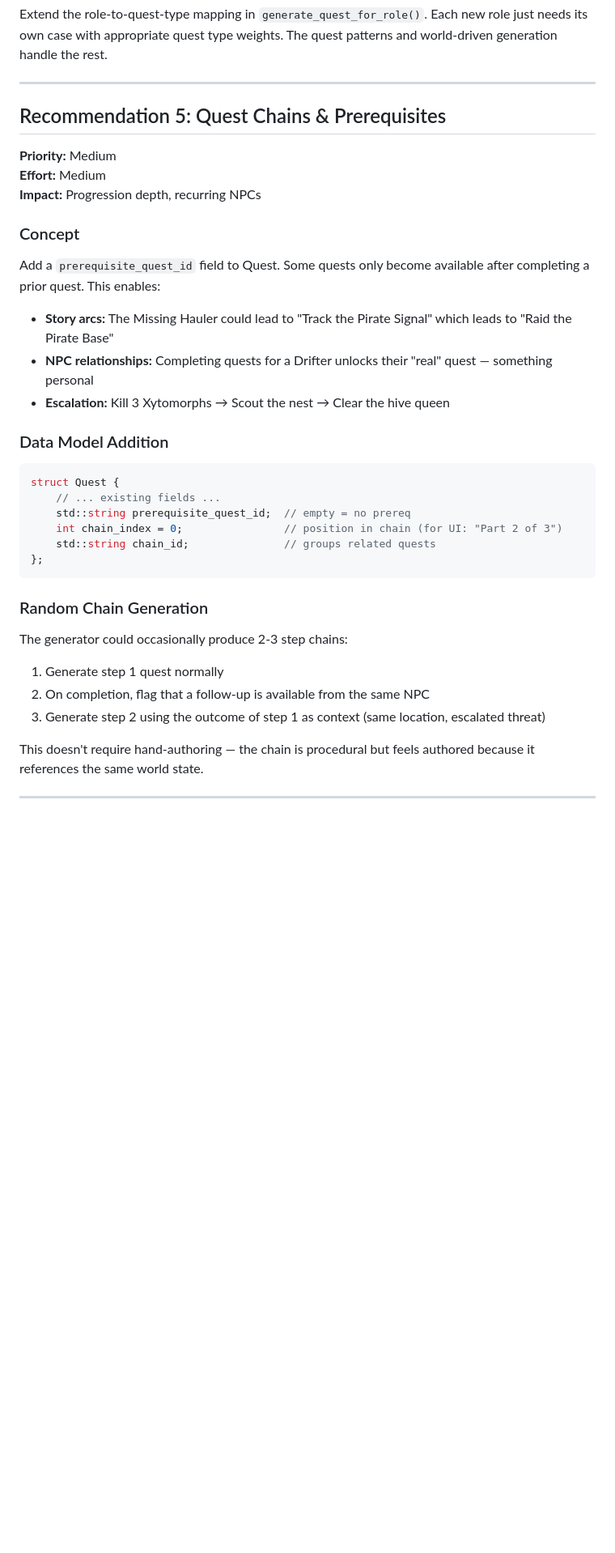
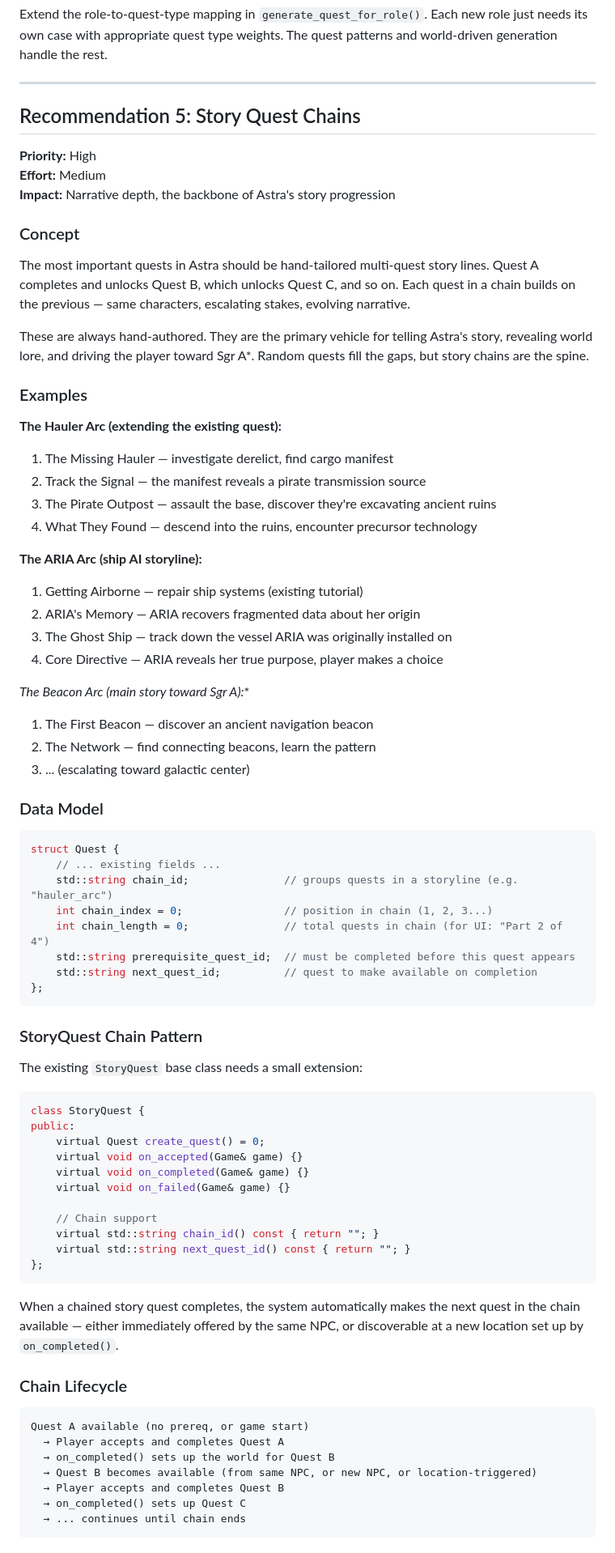
Before and after one commit to obscuren/astra, a Markdown page: docs/quest_system_analysis.md, the part around one of its changes. Shown at 81% size. Rendered like a GitHub page; blank space fills up the shorter version.

Commit message:
docs: expand quest chains recommendation — hand-tailored story arcs
Story quest chains are the narrative backbone: Quest A → B → C with
authored dialog, escalating stakes, and world modifications. Bumped
to priority #1. Added chain data model, lifecycle, and UI integration.

Co-Authored-By: Claude Opus 4.6 (1M context) <noreply@anthropic.com>

````diff
--- a/docs/quest_system_analysis.md
+++ b/docs/quest_system_analysis.md
@@ -159,36 +159,79 @@ Extend the role-to-quest-type mapping in `generate_quest_for_role()`. Each new r
 
 ---
 
-## Recommendation 5: Quest Chains & Prerequisites
+## Recommendation 5: Story Quest Chains
 
-**Priority:** Medium
+**Priority:** High
 **Effort:** Medium
-**Impact:** Progression depth, recurring NPCs
+**Impact:** Narrative depth, the backbone of Astra's story progression
 
 ### Concept
 
-Add a `prerequisite_quest_id` field to Quest. Some quests only become available after completing a prior quest. This enables:
+The most important quests in Astra should be hand-tailored multi-quest story lines. Quest A completes and unlocks Quest B, which unlocks Quest C, and so on. Each quest in a chain builds on the previous — same characters, escalating stakes, evolving narrative.
 
-- **Story arcs:** The Missing Hauler could lead to "Track the Pirate Signal" which leads to "Raid the Pirate Base"
-- **NPC relationships:** Completing quests for a Drifter unlocks their "real" quest — something personal
-- **Escalation:** Kill 3 Xytomorphs → Scout the nest → Clear the hive queen
+These are always hand-authored. They are the primary vehicle for telling Astra's story, revealing world lore, and driving the player toward Sgr A*. Random quests fill the gaps, but story chains are the spine.
 
-### Data Model Addition
+### Examples
+
+**The Hauler Arc (extending the existing quest):**
+1. The Missing Hauler — investigate derelict, find cargo manifest
+2. Track the Signal — the manifest reveals a pirate transmission source
+3. The Pirate Outpost — assault the base, discover they're excavating ancient ruins
+4. What They Found — descend into the ruins, encounter precursor technology
+
+**The ARIA Arc (ship AI storyline):**
+1. Getting Airborne — repair ship systems (existing tutorial)
+2. ARIA's Memory — ARIA recovers fragmented data about her origin
+3. The Ghost Ship — track down the vessel ARIA was originally installed on
+4. Core Directive — ARIA reveals her true purpose, player makes a choice
+
+**The Beacon Arc (main story toward Sgr A*):**
+1. The First Beacon — discover an ancient navigation beacon
+2. The Network — find connecting beacons, learn the pattern
+3. ... (escalating toward galactic center)
+
+### Data Model
 
 ```cpp
 struct Quest {
     // ... existing fields ...
-    std::string prerequisite_quest_id;  // empty = no prereq
-    int chain_index = 0;                // position in chain (for UI: "Part 2 of 3")
-    std::string chain_id;               // groups related quests
+    std::string chain_id;               // groups quests in a storyline (e.g. "hauler_arc")
+    int chain_index = 0;                // position in chain (1, 2, 3...)
+    int chain_length = 0;               // total quests in chain (for UI: "Part 2 of 4")
+    std::string prerequisite_quest_id;  // must be completed before this quest appears
+    std::string next_quest_id;          // quest to make available on completion
 };
 ```
 
-### Random Chain Generation
+### StoryQuest Chain Pattern
 
-The generator could occasionally produce 2-3 step chains:
-1. Generate step 1 quest normally
-2. On completion, flag that a follow-up is available from the same NPC
-3. Generate step 2 using the outcome of step 1 as context (same location, escalated threat)
+The existing `StoryQuest` base class needs a small extension:
 
-This doesn't require hand-authoring — the chain is procedural but feels authored because it references the same world state.
+```cpp
+class StoryQuest {
+public:
+    virtual Quest create_quest() = 0;
+    virtual void on_accepted(Game& game) {}
+    virtual void on_completed(Game& game) {}
+    virtual void on_failed(Game& game) {}
+
+    // Chain support
+    virtual std::string chain_id() const { return ""; }
+    virtual std::string next_quest_id() const { return ""; }
+};
+```
+
+When a chained story quest completes, the system automatically makes the next quest in the chain available — either immediately offered by the same NPC, or discoverable at a new location set up by `on_completed()`.
+
+### Chain Lifecycle
+
+```
+Quest A available (no prereq, or game start)
+  → Player accepts and completes Quest A
+  → on_completed() sets up the world for Quest B
+  → Quest B becomes available (from same NPC, or new NPC, or location-triggered)
+  → Player accepts and completes Quest B
+  → on_completed() sets up Quest C
+  → ... continues until chain ends
+```
+
````
Also changed, not shown: other parts of docs/quest_system_analysis.md (+19 -6 lines).
